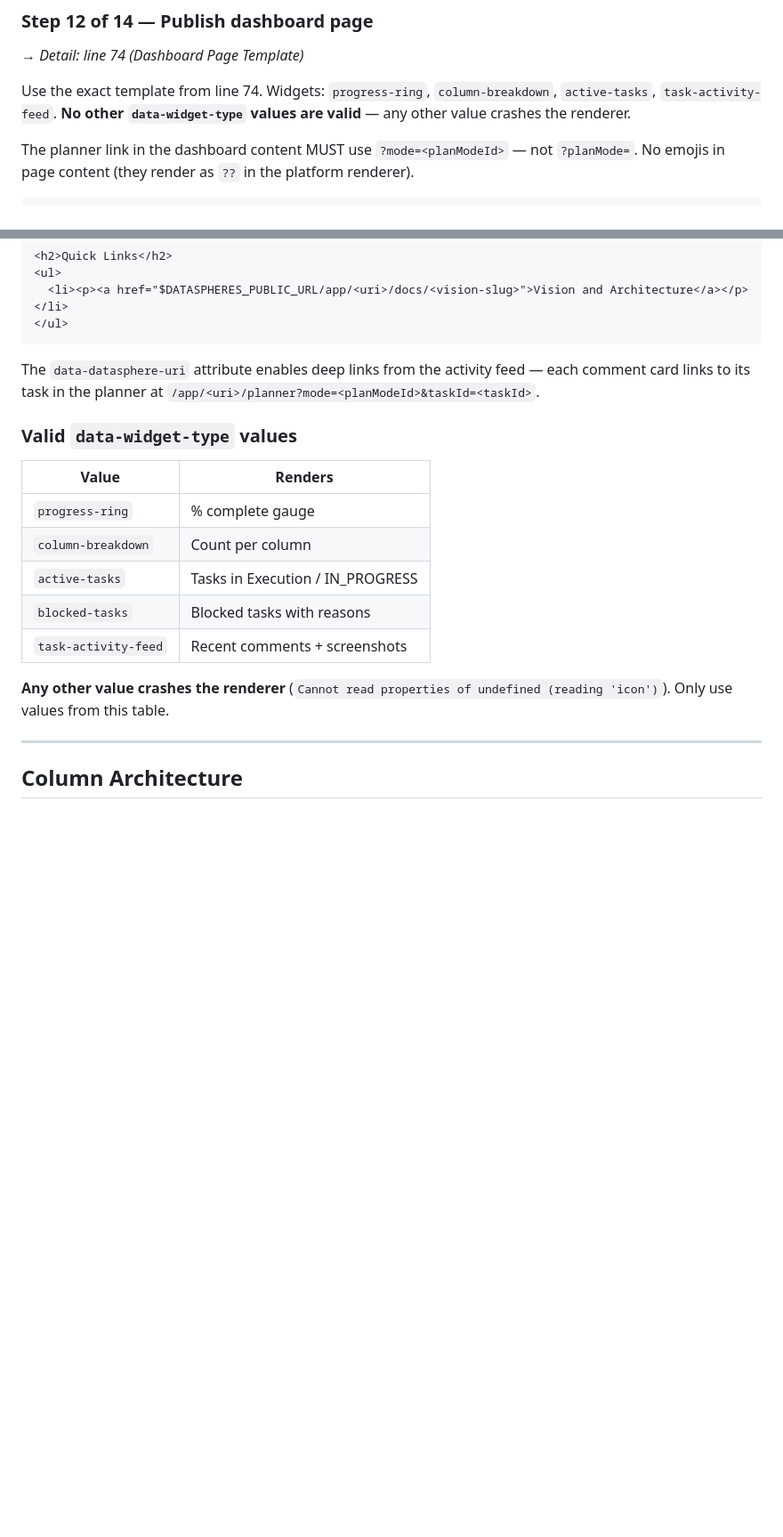
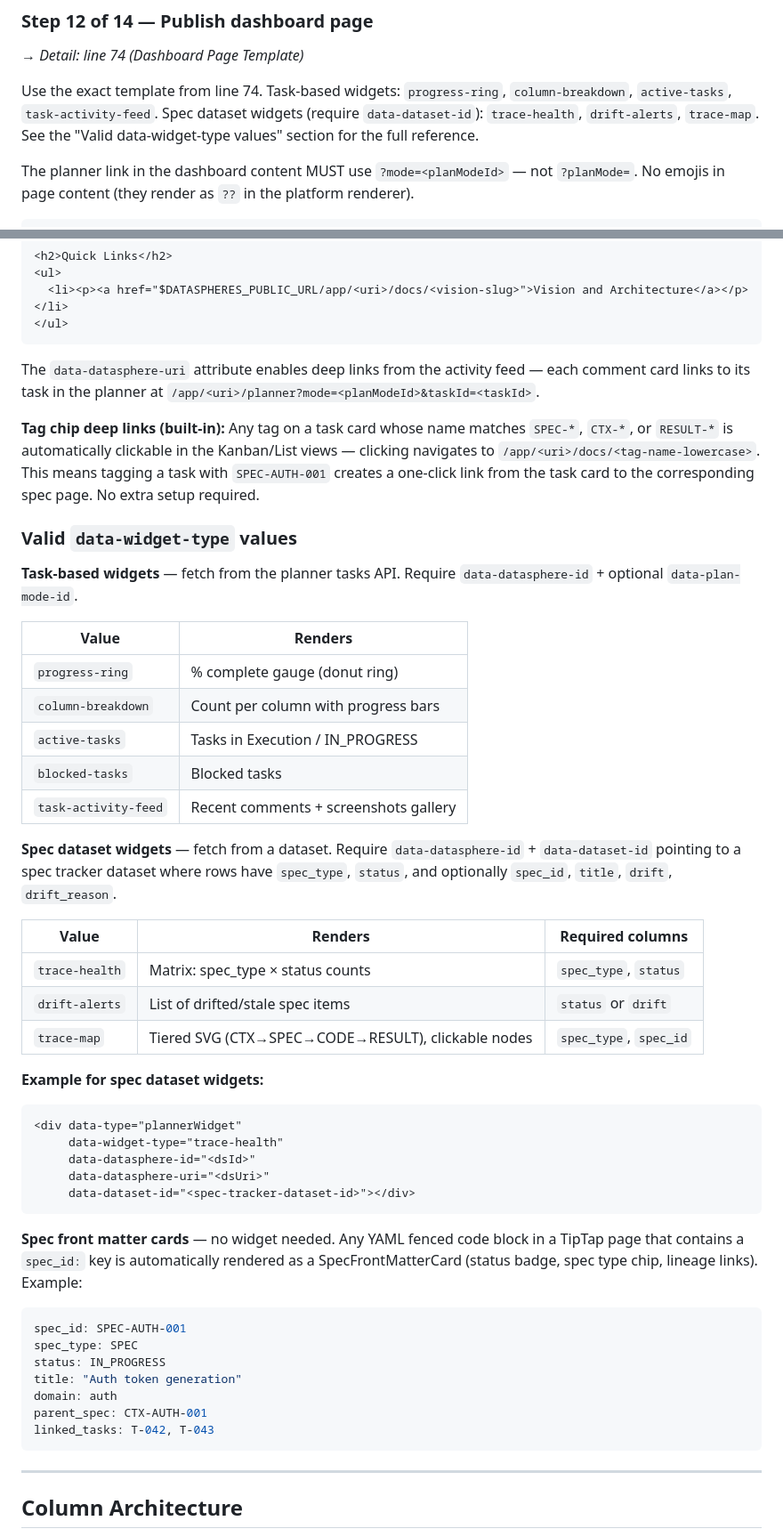
Before and after one commit to geekdreamzz/ari-dai-skills, a Markdown page: skills/all-dai-sdd/SKILL.md, 2 parts joined by grey strips. Shown at 89% size. Rendered like a GitHub page; blank space fills up the shorter version.

````diff
--- a/skills/all-dai-sdd/SKILL.md
+++ b/skills/all-dai-sdd/SKILL.md
@@ -215,7 +215,7 @@ Create three data cards from these datasets: Trace Health (donut by status), Spe
 ### Step 12 of 14 — Publish dashboard page
 → *Detail: line 74 (Dashboard Page Template)*
 
-Use the exact template from line 74. Widgets: `progress-ring`, `column-breakdown`, `active-tasks`, `task-activity-feed`. **No other `data-widget-type` values are valid** — any other value crashes the renderer.
+Use the exact template from line 74. Task-based widgets: `progress-ring`, `column-breakdown`, `active-tasks`, `task-activity-feed`. Spec dataset widgets (require `data-dataset-id`): `trace-health`, `drift-alerts`, `trace-map`. See the "Valid data-widget-type values" section for the full reference.
 
 The planner link in the dashboard content MUST use `?mode=<planModeId>` — not `?planMode=`. No emojis in page content (they render as `??` in the platform renderer).
 
@@ -345,17 +345,47 @@ Output the following, then stop:
 
 The `data-datasphere-uri` attribute enables deep links from the activity feed — each comment card links to its task in the planner at `/app/<uri>/planner?mode=<planModeId>&taskId=<taskId>`.
 
+**Tag chip deep links (built-in):** Any tag on a task card whose name matches `SPEC-*`, `CTX-*`, or `RESULT-*` is automatically clickable in the Kanban/List views — clicking navigates to `/app/<uri>/docs/<tag-name-lowercase>`. This means tagging a task with `SPEC-AUTH-001` creates a one-click link from the task card to the corresponding spec page. No extra setup required.
+
 ### Valid `data-widget-type` values
+
+**Task-based widgets** — fetch from the planner tasks API. Require `data-datasphere-id` + optional `data-plan-mode-id`.
 
 | Value | Renders |
 |---|---|
-| `progress-ring` | % complete gauge |
-| `column-breakdown` | Count per column |
+| `progress-ring` | % complete gauge (donut ring) |
+| `column-breakdown` | Count per column with progress bars |
 | `active-tasks` | Tasks in Execution / IN_PROGRESS |
-| `blocked-tasks` | Blocked tasks with reasons |
-| `task-activity-feed` | Recent comments + screenshots |
-
-**Any other value crashes the renderer** (`Cannot read properties of undefined (reading 'icon')`). Only use values from this table.
+| `blocked-tasks` | Blocked tasks |
+| `task-activity-feed` | Recent comments + screenshots gallery |
+
+**Spec dataset widgets** — fetch from a dataset. Require `data-datasphere-id` + `data-dataset-id` pointing to a spec tracker dataset where rows have `spec_type`, `status`, and optionally `spec_id`, `title`, `drift`, `drift_reason`.
+
+| Value | Renders | Required columns |
+|---|---|---|
+| `trace-health` | Matrix: spec_type × status counts | `spec_type`, `status` |
+| `drift-alerts` | List of drifted/stale spec items | `status` or `drift` |
+| `trace-map` | Tiered SVG (CTX→SPEC→CODE→RESULT), clickable nodes | `spec_type`, `spec_id` |
+
+**Example for spec dataset widgets:**
+```html
+<div data-type="plannerWidget"
+     data-widget-type="trace-health"
+     data-datasphere-id="<dsId>"
+     data-datasphere-uri="<dsUri>"
+     data-dataset-id="<spec-tracker-dataset-id>"></div>
+```
+
+**Spec front matter cards** — no widget needed. Any YAML fenced code block in a TipTap page that contains a `spec_id:` key is automatically rendered as a SpecFrontMatterCard (status badge, spec type chip, lineage links). Example:
+```yaml
+spec_id: SPEC-AUTH-001
+spec_type: SPEC
+status: IN_PROGRESS
+title: "Auth token generation"
+domain: auth
+parent_spec: CTX-AUTH-001
+linked_tasks: T-042, T-043
+```
 
 ---
 
````
Also changed, not shown: other parts of skills/all-dai-sdd/SKILL.md (+45 -9 lines).
